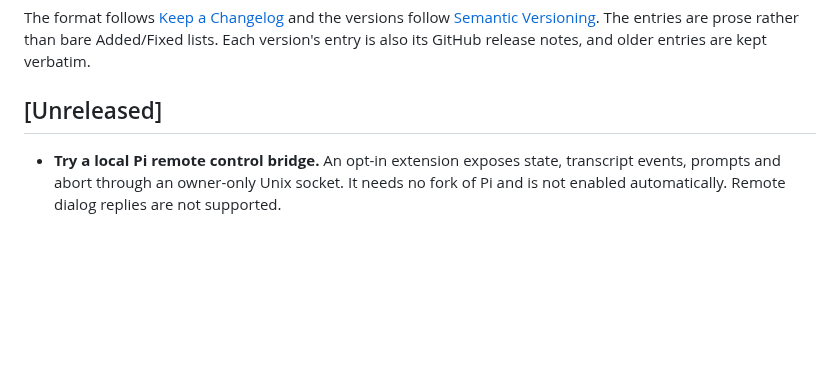
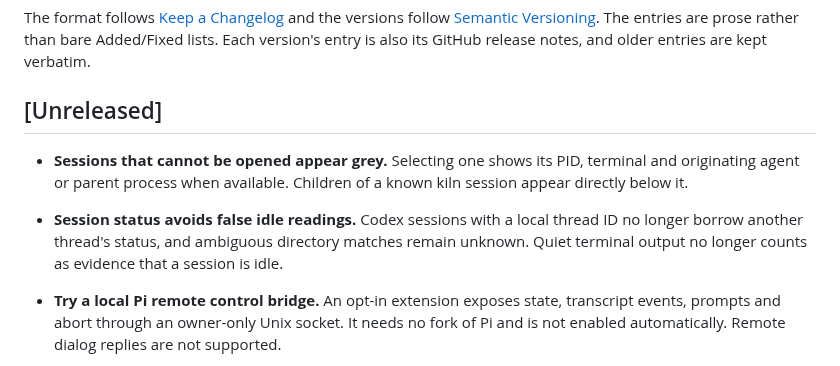
Before and after one commit to cjber/kiln, a Markdown page: CHANGELOG.md, the part around the change. Rendered like a GitHub page; blank space fills up the shorter version.

```diff
--- a/CHANGELOG.md
+++ b/CHANGELOG.md
@@ -8,6 +8,13 @@ Added/Fixed lists. Each version's entry is also its GitHub release notes, and ol
 verbatim.
 
 ## [Unreleased]
+
+- **Sessions that cannot be opened appear grey.** Selecting one shows its PID, terminal and originating
+  agent or parent process when available. Children of a known kiln session appear directly below it.
+
+- **Session status avoids false idle readings.** Codex sessions with a local thread ID no longer
+  borrow another thread's status, and ambiguous directory matches remain unknown. Quiet terminal
+  output no longer counts as evidence that a session is idle.
 
 - **Try a local Pi remote control bridge.** An opt-in extension exposes state, transcript events,
   prompts and abort through an owner-only Unix socket. It needs no fork of Pi and is not enabled
```
Also changed, not shown: .sift/reports/2026-09-30-session-state.md (added, +17 -0 lines), README.md (+14 -4 lines), assets/list.png, assets/new.png, assets/unavailable.png (added), 6 other files.
